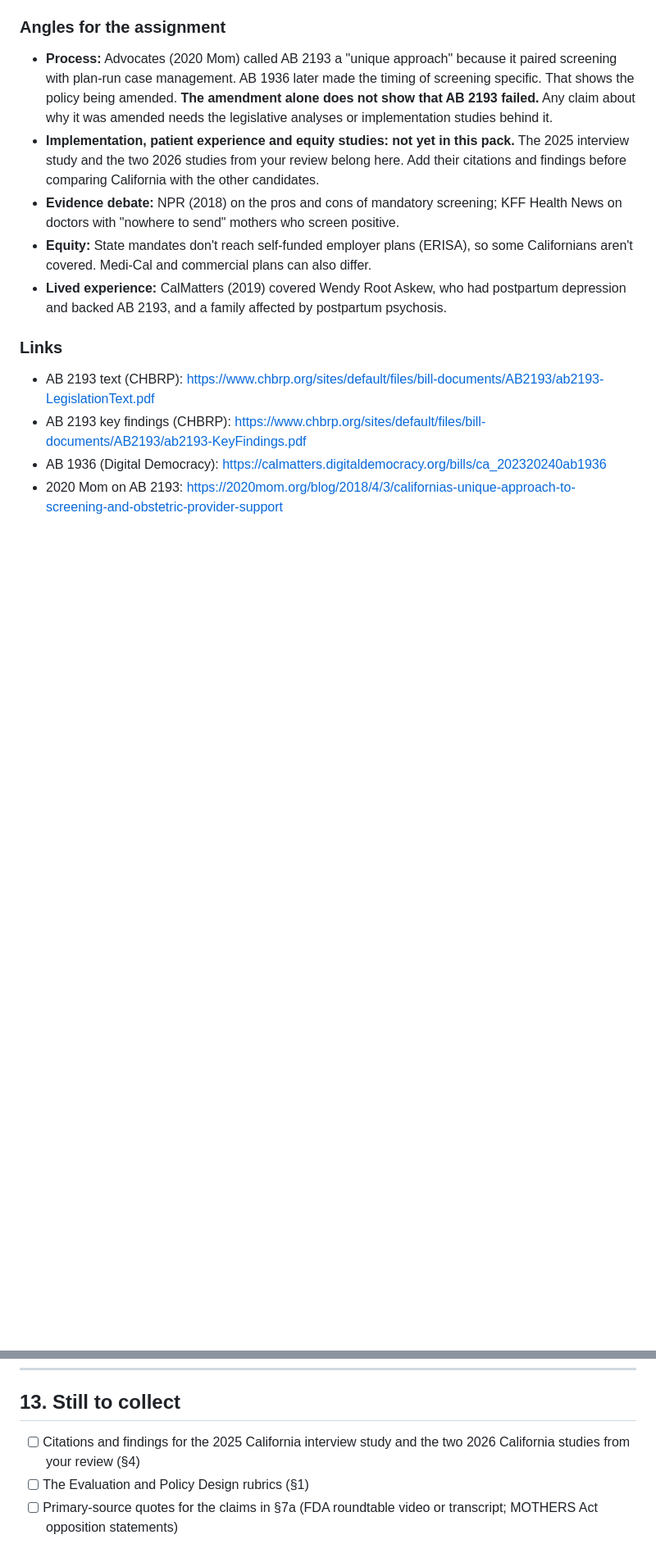
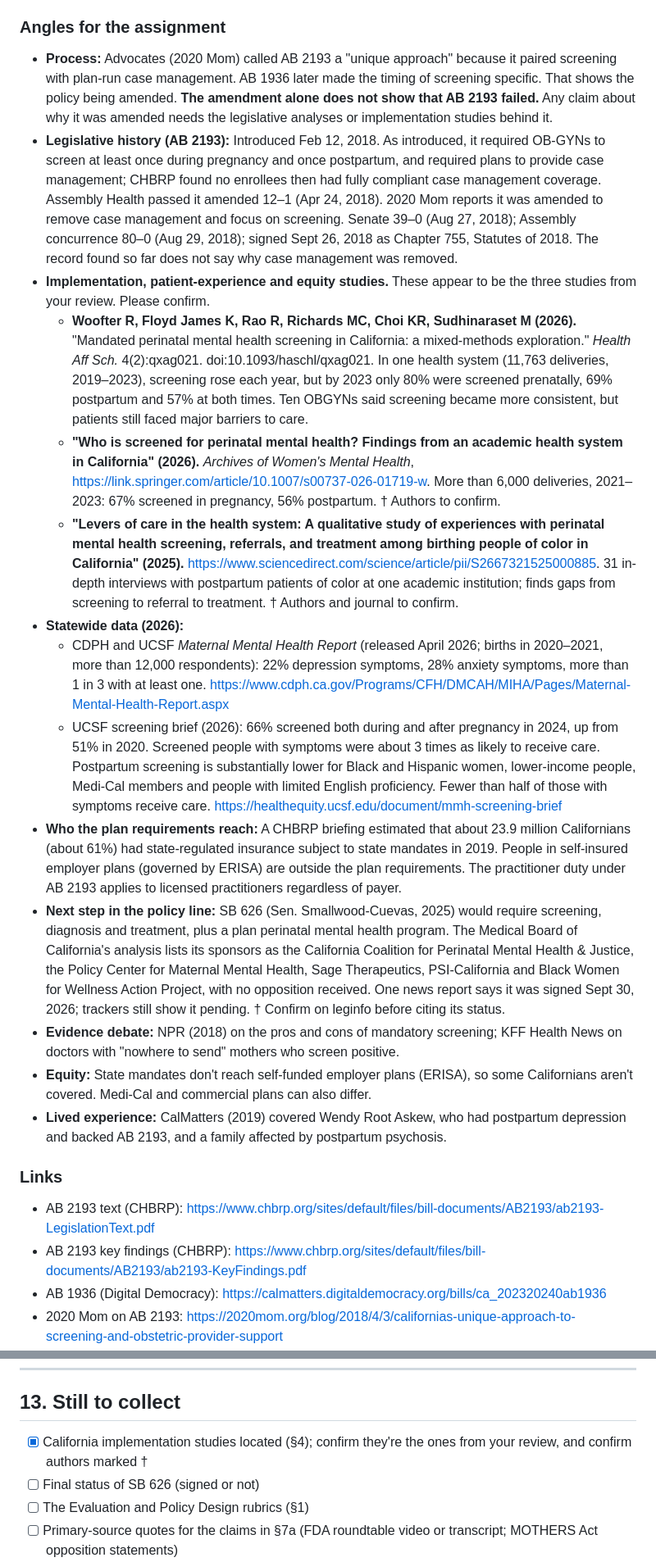
Before and after one commit to adebowa96/Research, a Markdown page: HLTH507-Policy-Analysis/research-pack.md, 2 parts joined by grey strips. Shown at 82% size. Rendered like a GitHub page; blank space fills up the shorter version.

Commit message:
Switch working choice to California and add its implementation evidence
Adds AB 2193's legislative history, the 2025-2026 California screening
studies, 2026 CDPH/UCSF statewide data, the reach of state-regulated
coverage, and SB 626 status notes; links the new California Discussion
draft and keeps the Into the Light draft as a fallback.

Co-Authored-By: Claude Opus 5.5 <noreply@anthropic.com>
Claude-Session: https://claude.ai/code/session_0197u24QAQyrYcNmJbjndwrm

```diff
--- a/HLTH507-Policy-Analysis/research-pack.md
+++ b/HLTH507-Policy-Analysis/research-pack.md
@@ -120,7 +120,16 @@ The Evaluation and Policy Design rubrics haven't been seen. Don't assume they us
 
 ### Angles for the assignment
 - **Process:** Advocates (2020 Mom) called AB 2193 a "unique approach" because it paired screening with plan-run case management. AB 1936 later made the timing of screening specific. That shows the policy being amended. **The amendment alone does not show that AB 2193 failed.** Any claim about why it was amended needs the legislative analyses or implementation studies behind it.
-- **Implementation, patient experience and equity studies: not yet in this pack.** The 2025 interview study and the two 2026 studies from your review belong here. Add their citations and findings before comparing California with the other candidates.
+- **Legislative history (AB 2193):** Introduced Feb 12, 2018. As introduced, it required OB-GYNs to screen at least once during pregnancy and once postpartum, and required plans to provide case management; CHBRP found no enrollees then had fully compliant case management coverage. Assembly Health passed it amended 12–1 (Apr 24, 2018). 2020 Mom reports it was amended to remove case management and focus on screening. Senate 39–0 (Aug 27, 2018); Assembly concurrence 80–0 (Aug 29, 2018); signed Sept 26, 2018 as Chapter 755, Statutes of 2018. The record found so far does not say why case management was removed.
+- **Implementation, patient-experience and equity studies.** These appear to be the three studies from your review. Please confirm.
+    - **Woofter R, Floyd James K, Rao R, Richards MC, Choi KR, Sudhinaraset M (2026).** "Mandated perinatal mental health screening in California: a mixed-methods exploration." *Health Aff Sch.* 4(2):qxag021. doi:10.1093/haschl/qxag021. In one health system (11,763 deliveries, 2019–2023), screening rose each year, but by 2023 only 80% were screened prenatally, 69% postpartum and 57% at both times. Ten OBGYNs said screening became more consistent, but patients still faced major barriers to care.
+    - **"Who is screened for perinatal mental health? Findings from an academic health system in California" (2026).** *Archives of Women's Mental Health*, https://link.springer.com/article/10.1007/s00737-026-01719-w. More than 6,000 deliveries, 2021–2023: 67% screened in pregnancy, 56% postpartum. † Authors to confirm.
+    - **"Levers of care in the health system: A qualitative study of experiences with perinatal mental health screening, referrals, and treatment among birthing people of color in California" (2025).** https://www.sciencedirect.com/science/article/pii/S2667321525000885. 31 in-depth interviews with postpartum patients of color at one academic institution; finds gaps from screening to referral to treatment. † Authors and journal to confirm.
+- **Statewide data (2026):**
+    - CDPH and UCSF *Maternal Mental Health Report* (released April 2026; births in 2020–2021, more than 12,000 respondents): 22% depression symptoms, 28% anxiety symptoms, more than 1 in 3 with at least one. https://www.cdph.ca.gov/Programs/CFH/DMCAH/MIHA/Pages/Maternal-Mental-Health-Report.aspx
+    - UCSF screening brief (2026): 66% screened both during and after pregnancy in 2024, up from 51% in 2020. Screened people with symptoms were about 3 times as likely to receive care. Postpartum screening is substantially lower for Black and Hispanic women, lower-income people, Medi-Cal members and people with limited English proficiency. Fewer than half of those with symptoms receive care. https://healthequity.ucsf.edu/document/mmh-screening-brief
+- **Who the plan requirements reach:** A CHBRP briefing estimated that about 23.9 million Californians (about 61%) had state-regulated insurance subject to state mandates in 2019. People in self-insured employer plans (governed by ERISA) are outside the plan requirements. The practitioner duty under AB 2193 applies to licensed practitioners regardless of payer.
+- **Next step in the policy line:** SB 626 (Sen. Smallwood-Cuevas, 2025) would require screening, diagnosis and treatment, plus a plan perinatal mental health program. The Medical Board of California's analysis lists its sponsors as the California Coalition for Perinatal Mental Health & Justice, the Policy Center for Maternal Mental Health, Sage Therapeutics, PSI-California and Black Women for Wellness Action Project, with no opposition received. One news report says it was signed Sept 30, 2026; trackers still show it pending. † Confirm on leginfo before citing its status.
 - **Evidence debate:** NPR (2018) on the pros and cons of mandatory screening; KFF Health News on doctors with "nowhere to send" mothers who screen positive.
 - **Equity:** State mandates don't reach self-funded employer plans (ERISA), so some Californians aren't covered. Medi-Cal and commercial plans can also differ.
 - **Lived experience:** CalMatters (2019) covered Wendy Root Askew, who had postpartum depression and backed AB 2193, and a family affected by postpartum psychosis.
@@ -328,7 +337,8 @@ Web sources use the access date September 30, 2026; update it to the day you che
 
 ## 13. Still to collect
 
-- [ ] Citations and findings for the 2025 California interview study and the two 2026 California studies from your review (§4)
+- [x] California implementation studies located (§4); confirm they're the ones from your review, and confirm authors marked †
+- [ ] Final status of SB 626 (signed or not)
 - [ ] The Evaluation and Policy Design rubrics (§1)
 - [ ] Primary-source quotes for the claims in §7a (FDA roundtable video or transcript; MOTHERS Act opposition statements)
 - [ ] Status of New York's 2025 follow-up bill (A1025/S802)
```
Also changed, not shown: other parts of HLTH507-Policy-Analysis/research-pack.md (+2 -2 lines).
